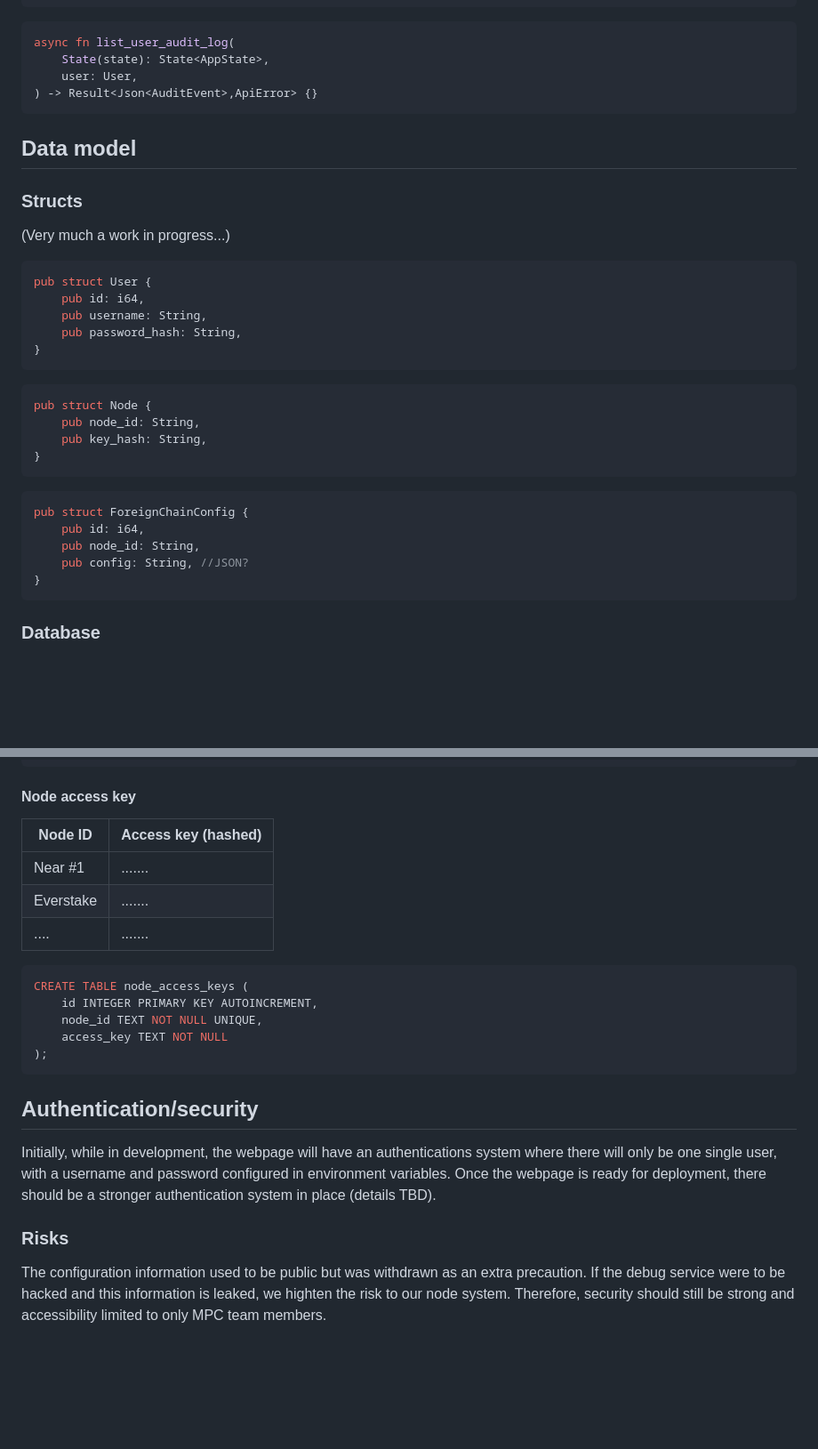
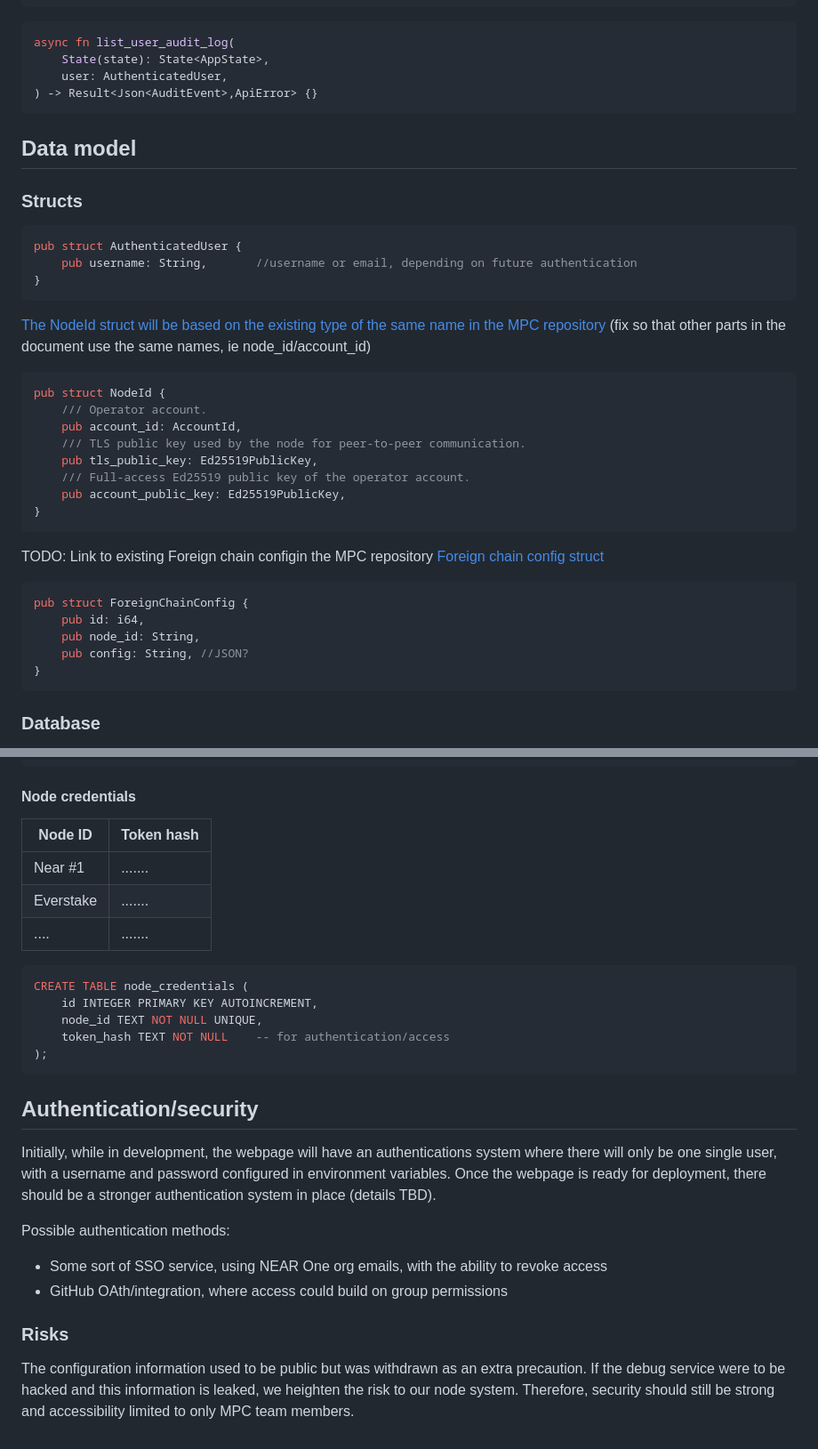
Before and after one commit to AmHelm/example-html-webpage, a Markdown page: debug-information-service-blaire.md, 2 parts joined by grey strips. Shown at 89% size. GitHub-like rendering; blank space fills up the shorter version.

````diff
--- a/debug-information-service-blaire.md
+++ b/debug-information-service-blaire.md
@@ -121,7 +125,7 @@ async fn get_node_configs(
 ```rust
 async fn list_user_audit_log(
     State(state): State<AppState>,
-    user: User,
+    user: AuthenticatedUser,
 ) -> Result<Json<AuditEvent>,ApiError> {}
 ```
 
@@ -131,22 +135,27 @@ async fn list_user_audit_log(
 
 ### Structs
 
-(Very much a work in progress...)
 ```rust
-pub struct User {
-    pub id: i64,
-    pub username: String,
-    pub password_hash: String,
+pub struct AuthenticatedUser {
+    pub username: String,       //username or email, depending on future authentication
 }
 ```
 
+[The NodeId struct will be based on the existing type of the same name in the MPC repository](https://github.com/near/mpc/blob/fb32ae3787e0e445168260591e3e00213b786adc/crates/near-mpc-contract-interface/src/types/tee.rs#L24)
+(fix so that other parts in the document use the same names, ie node_id/account_id)
 ```rust
-pub struct Node {
-    pub node_id: String,
-    pub key_hash: String,
+pub struct NodeId {
+    /// Operator account.
+    pub account_id: AccountId,
+    /// TLS public key used by the node for peer-to-peer communication.
+    pub tls_public_key: Ed25519PublicKey,
+    /// Full-access Ed25519 public key of the operator account.
+    pub account_public_key: Ed25519PublicKey,
 }
 ```
 
+TODO: Link to existing Foreign chain configin the MPC repository
+[Foreign chain config struct](https://github.com/near/mpc/blob/b647bcd117ee8fcd09e17ad3a963dbf6078403fa/crates/node-config/src/foreign_chains.rs#L46)
 ```rust
 pub struct ForeignChainConfig {
     pub id: i64,
@@ -154,7 +163,6 @@ pub struct ForeignChainConfig {
     pub config: String, //JSON?
 }
 ```
-
 
 ### Database
 
@@ -211,20 +219,20 @@ CREATE TABLE audit_log (
 );
 ```
 
-#### Node access key
+#### Node credentials
 
-| Node ID       | Access key (hashed)   |
-| ------------- | -------------         |
-| Near #1       | .......               |
-| Everstake     | .......               |
-| ....          | .......               |
+| Node ID       | Token hash     |
+| ------------- | -------------  |
+| Near #1       | .......        |
+| Everstake     | .......        |
+| ....          | .......        |
 
 
 ```sql
-CREATE TABLE node_access_keys (
+CREATE TABLE node_credentials (
     id INTEGER PRIMARY KEY AUTOINCREMENT,
     node_id TEXT NOT NULL UNIQUE,
-    access_key TEXT NOT NULL
+    token_hash TEXT NOT NULL    -- for authentication/access
 );
 ```
 
@@ -232,6 +240,10 @@ CREATE TABLE node_access_keys (
 
 Initially, while in development, the webpage will have an authentications system where there will only be one single user, with a username and password configured in environment variables. Once the webpage is ready for deployment, there should be a stronger authentication system in place (details TBD).
 
+Possible authentication methods:
+- Some sort of SSO service, using NEAR One org emails, with the ability to revoke access
+- GitHub OAth/integration, where access could build on group permissions
+
 ### Risks
 
-The configuration information used to be public but was withdrawn as an extra precaution. If the debug service were to be hacked and this information is leaked, we highten the risk to our node system. Therefore, security should still be strong and accessibility limited to only MPC team members.
+The configuration information used to be public but was withdrawn as an extra precaution. If the debug service were to be hacked and this information is leaked, we heighten the risk to our node system. Therefore, security should still be strong and accessibility limited to only MPC team members.
````
Also changed, not shown: other parts of debug-information-service-blaire.md (+31 -27 lines).
